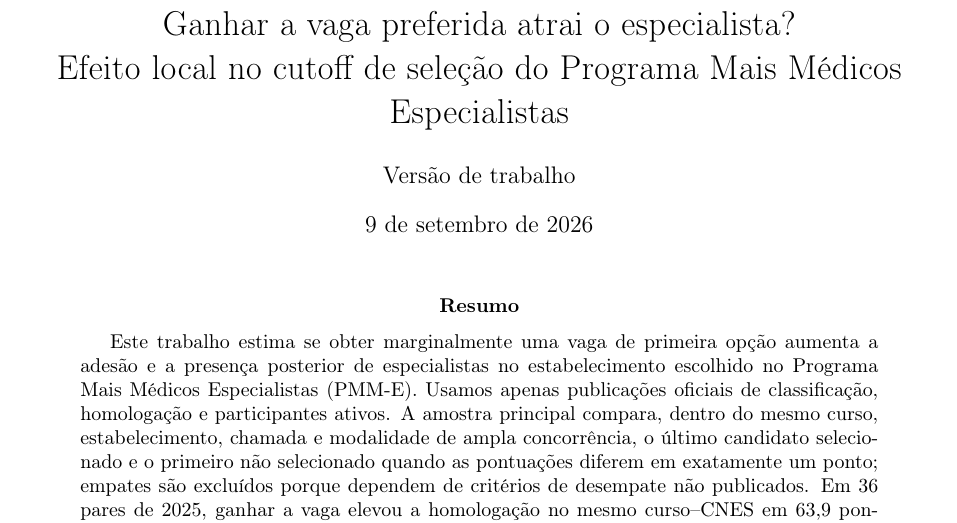
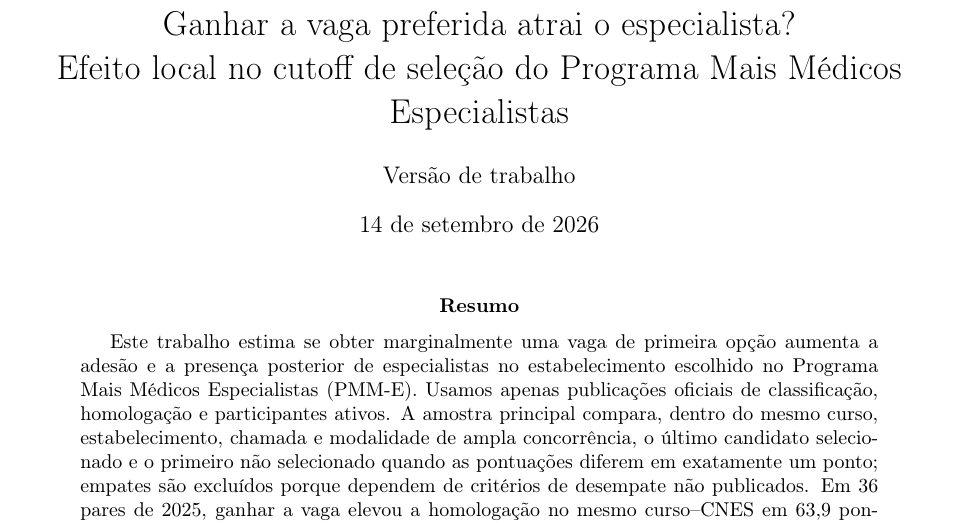
Before and after one commit to ka1victor/impact-eval-health-econ-pmme, a LaTeX paper (paper_pmme_submission.tex): part of page 1 of 12, cut so that both start at the same text. Compiled offline with pdfLaTeX.

Commit message:
docs(artigo): atualiza a data para a revisao vigente
O artigo levava 9 de setembro, anterior as correcoes de A-2, A-3, C-6 e das
sessoes 3 e 5, que mudaram a tabela do apendice A e a redacao de limites.

Co-Authored-By: Claude Opus 5 <noreply@anthropic.com>
Claude-Session: https://claude.ai/code/session_01WUYuieJ2JPvkAuobc1niWr

```diff
--- a/paper_pmme_submission.tex
+++ b/paper_pmme_submission.tex
@@ -11,7 +11,7 @@
 \title{Ganhar a vaga preferida atrai o especialista?\\
 Efeito local no cutoff de seleção do Programa Mais Médicos Especialistas}
 \author{Versão de trabalho}
-\date{9 de setembro de 2026}
+\date{14 de setembro de 2026}
 
 \begin{document}
 \maketitle
```
